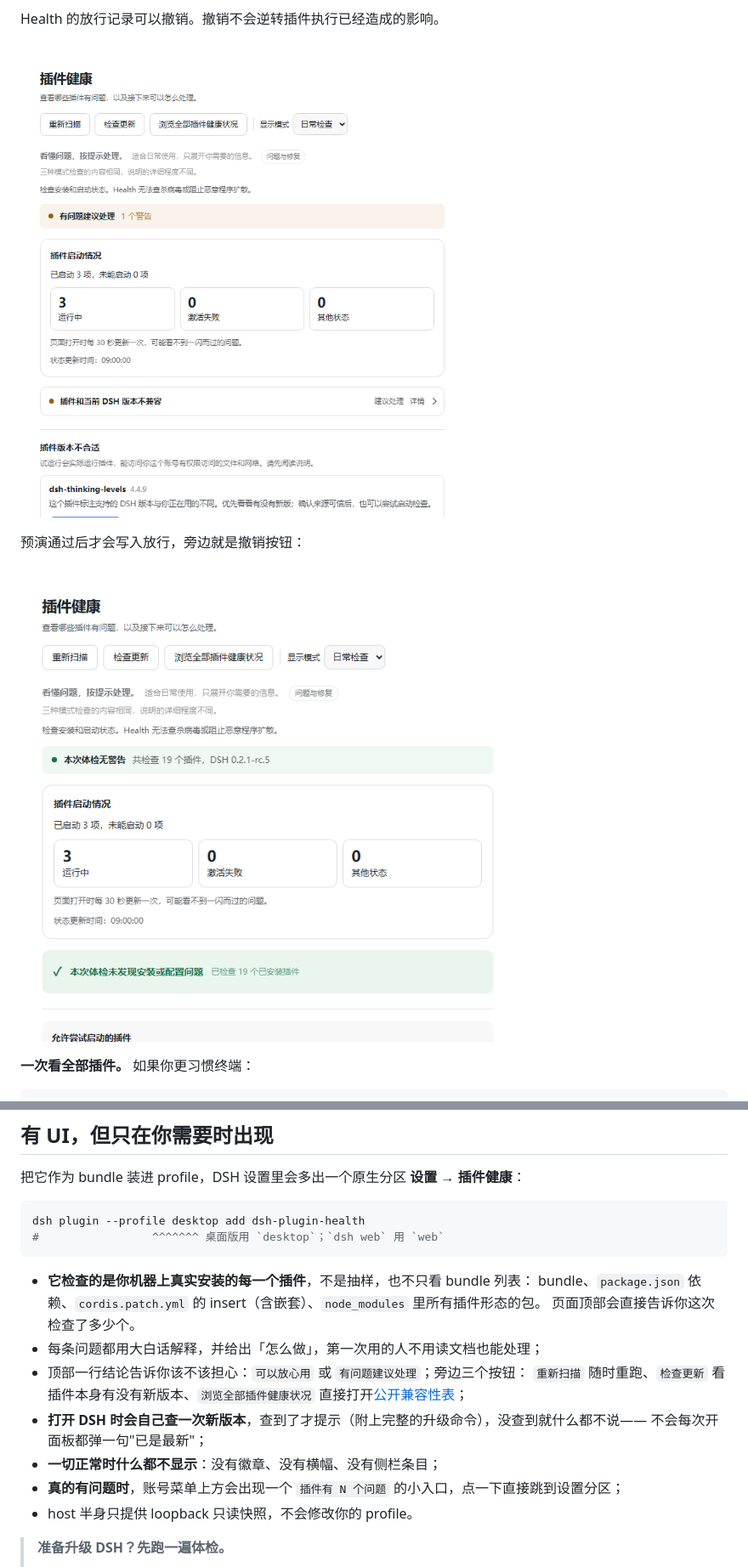
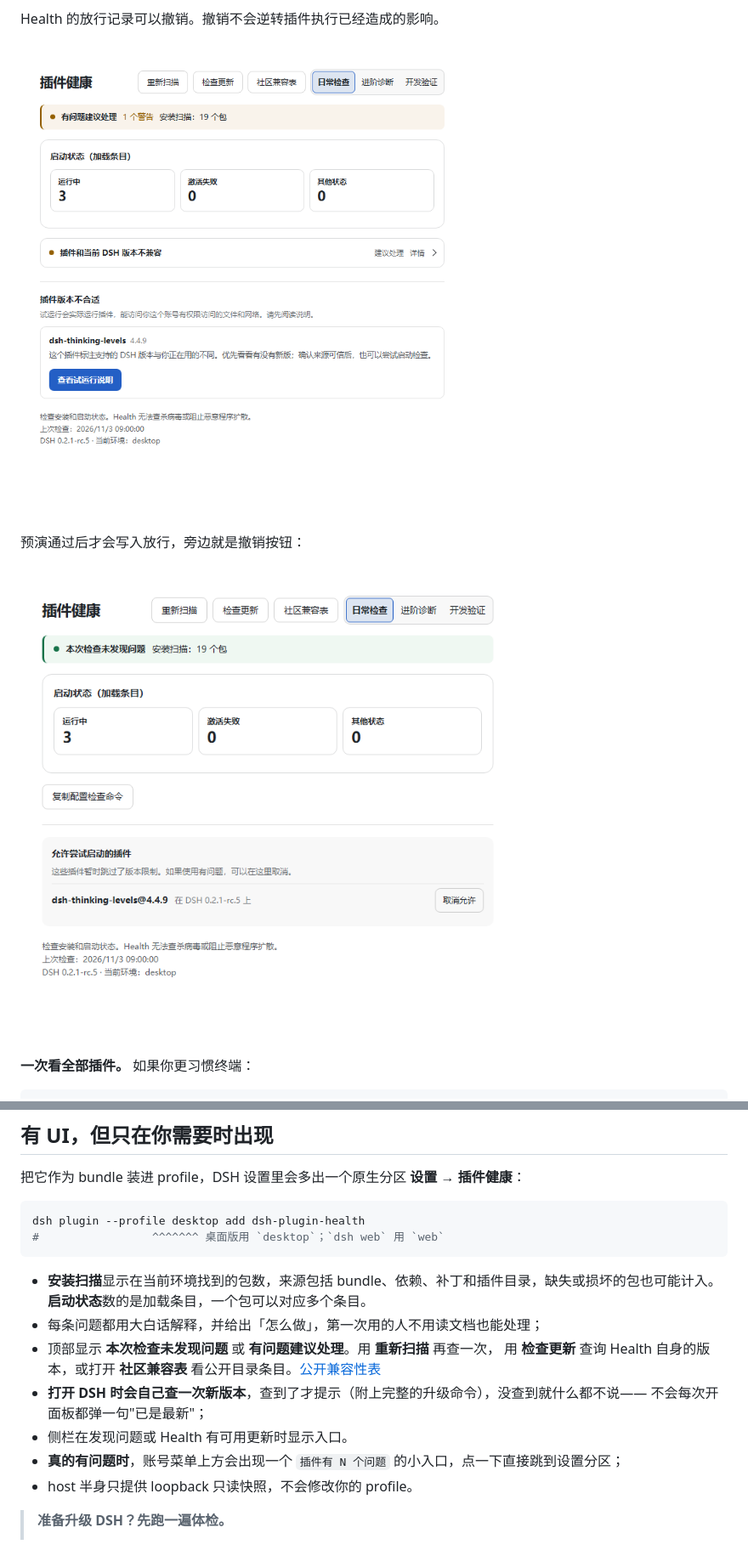
Before and after one commit to EasonMWS/dsh-plugin-health, a Markdown page: docs/README.zh.md, 2 parts joined by grey strips. Shown at 85% size. Rendered like a GitHub page; pictures changed too: docs/images/settings-exemption.zh.png, docs/images/settings-finding.zh.png.

````diff
--- a/docs/README.zh.md
+++ b/docs/README.zh.md
@@ -490,16 +490,14 @@ dsh plugin --profile desktop add dsh-plugin-health
 #                 ^^^^^^^ 桌面版用 `desktop`；`dsh web` 用 `web`
 ```
 
-- **它检查的是你机器上真实安装的每一个插件**，不是抽样，也不只看 bundle 列表：
-  bundle、`package.json` 依赖、`cordis.patch.yml` 的 insert（含嵌套）、`node_modules` 里所有插件形态的包。
-  页面顶部会直接告诉你这次检查了多少个。
+- **安装扫描**显示在当前环境找到的包数，来源包括 bundle、依赖、补丁和插件目录，缺失或损坏的包也可能计入。
+  **启动状态**数的是加载条目，一个包可以对应多个条目。
 - 每条问题都用大白话解释，并给出「怎么做」，第一次用的人不用读文档也能处理；
-- 顶部一行结论告诉你该不该担心：`可以放心用` 或 `有问题建议处理`；旁边三个按钮：
-  `重新扫描` 随时重跑、`检查更新` 看插件本身有没有新版本、`浏览全部插件健康状况`
-  直接打开[公开兼容性表](https://easonmws.github.io/dsh-plugin-health/compat/)；
+- 顶部显示 **本次检查未发现问题** 或 **有问题建议处理**。用 **重新扫描** 再查一次，
+  用 **检查更新** 查询 Health 自身的版本，或打开 **社区兼容表** 看公开目录条目。[公开兼容性表](https://easonmws.github.io/dsh-plugin-health/compat/)
 - **打开 DSH 时会自己查一次新版本**，查到了才提示（附上完整的升级命令），没查到就什么都不说——
   不会每次开面板都弹一句"已是最新"；
-- **一切正常时什么都不显示**：没有徽章、没有横幅、没有侧栏条目；
+- 侧栏在发现问题或 Health 有可用更新时显示入口。
 - **真的有问题时**，账号菜单上方会出现一个 `插件有 N 个问题` 的小入口，点一下直接跳到设置分区；
 - host 半身只提供 loopback 只读快照，不会修改你的 profile。
 
````
Also changed, not shown: other parts of docs/README.zh.md (+12 -12 lines), CHANGELOG.md (+23 -0 lines), README.md (+21 -24 lines), docs/images/settings-exemption.png, docs/images/settings-finding.png, 1 other file.
